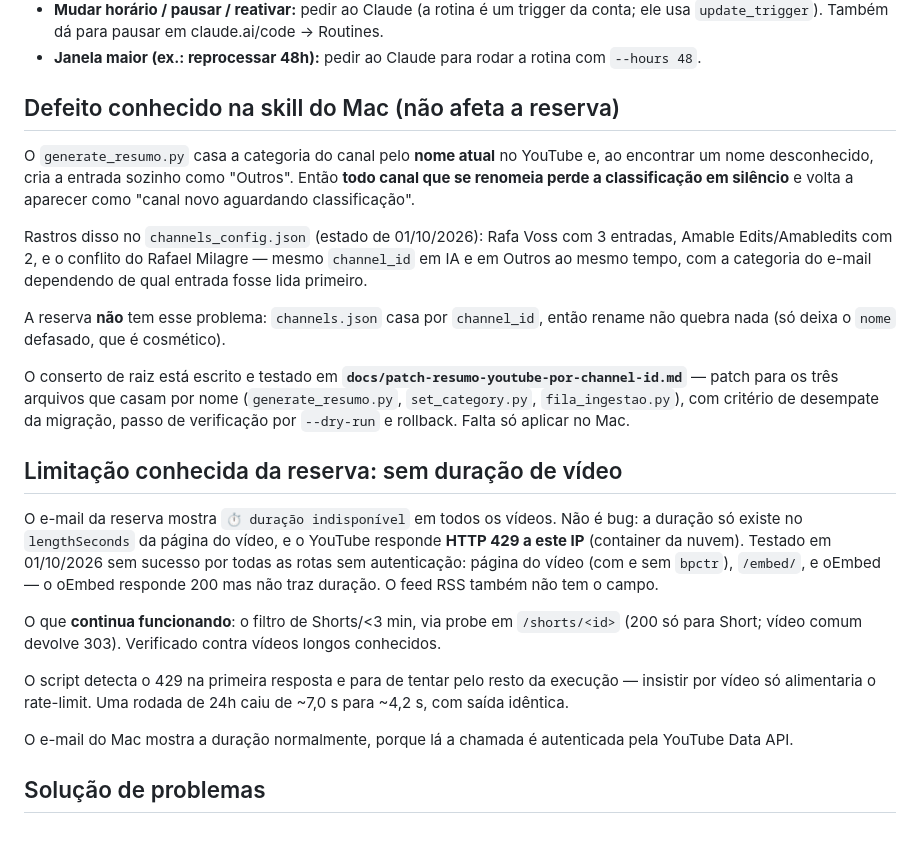
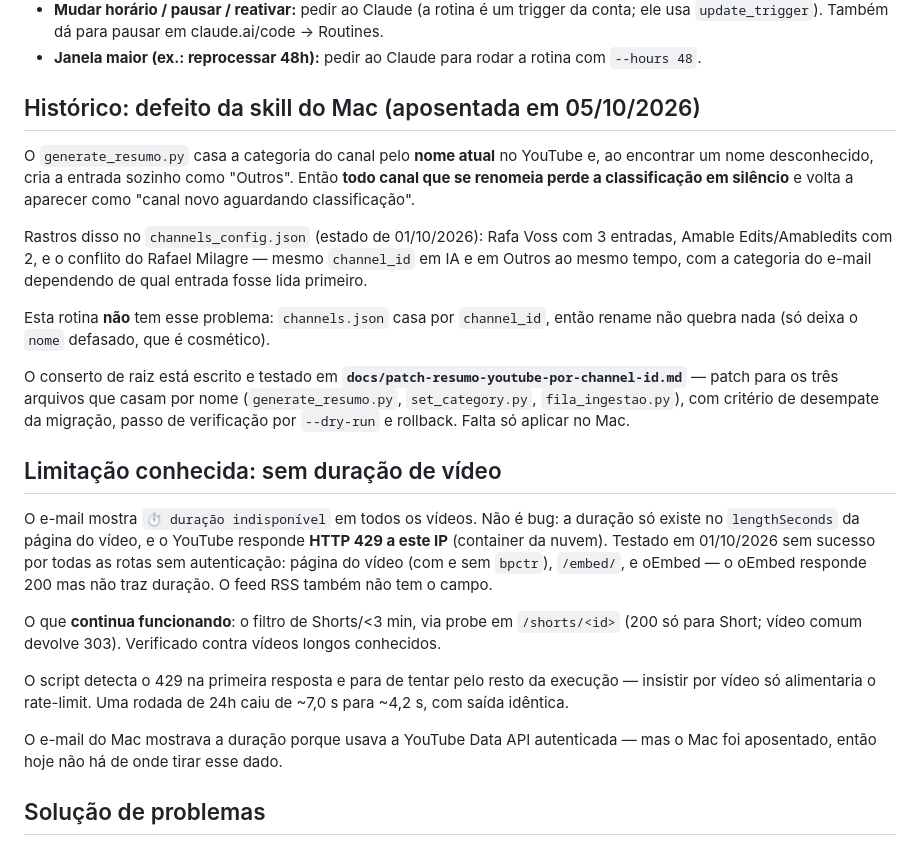
Before and after one commit to julionoronha-ai/central-casa, a Markdown page: docs/runbook-resumo-youtube.md, the part around one of its changes. Drawn GitHub-style.

```diff
--- a/docs/runbook-resumo-youtube.md
+++ b/docs/runbook-resumo-youtube.md
@@ -95,7 +115,7 @@ e-mails.
 - **Janela maior (ex.: reprocessar 48h):** pedir ao Claude para rodar a rotina
   com `--hours 48`.
 
-## Defeito conhecido na skill do Mac (não afeta a reserva)
+## Histórico: defeito da skill do Mac (aposentada em 05/10/2026)
 
 O `generate_resumo.py` casa a categoria do canal pelo **nome atual** no YouTube e,
 ao encontrar um nome desconhecido, cria a entrada sozinho como "Outros". Então
@@ -107,7 +127,7 @@ entradas, Amable Edits/Amabledits com 2, e o conflito do Rafael Milagre — mesm
 `channel_id` em IA e em Outros ao mesmo tempo, com a categoria do e-mail dependendo
 de qual entrada fosse lida primeiro.
 
-A reserva **não** tem esse problema: `channels.json` casa por `channel_id`, então
+Esta rotina **não** tem esse problema: `channels.json` casa por `channel_id`, então
 rename não quebra nada (só deixa o `nome` defasado, que é cosmético).
 
 O conserto de raiz está escrito e testado em
@@ -116,9 +136,9 @@ casam por nome (`generate_resumo.py`, `set_category.py`, `fila_ingestao.py`), co
 critério de desempate da migração, passo de verificação por `--dry-run` e rollback.
 Falta só aplicar no Mac.
 
-## Limitação conhecida da reserva: sem duração de vídeo
+## Limitação conhecida: sem duração de vídeo
 
-O e-mail da reserva mostra `⏱ duração indisponível` em todos os vídeos. Não é bug:
+O e-mail mostra `⏱ duração indisponível` em todos os vídeos. Não é bug:
 a duração só existe no `lengthSeconds` da página do vídeo, e o YouTube responde
 **HTTP 429 a este IP** (container da nuvem). Testado em 01/10/2026 sem sucesso por
 todas as rotas sem autenticação: página do vídeo (com e sem `bpctr`), `/embed/`,
@@ -133,8 +153,8 @@ O script detecta o 429 na primeira resposta e para de tentar pelo resto da
 execução — insistir por vídeo só alimentaria o rate-limit. Uma rodada de 24h caiu
 de ~7,0 s para ~4,2 s, com saída idêntica.
 
-O e-mail do Mac mostra a duração normalmente, porque lá a chamada é autenticada
-pela YouTube Data API.
+O e-mail do Mac mostrava a duração porque usava a YouTube Data API autenticada —
+mas o Mac foi aposentado, então hoje não há de onde tirar esse dado.
 
 ## Solução de problemas
 
```
Also changed, not shown: other parts of docs/runbook-resumo-youtube.md (+68 -48 lines).
